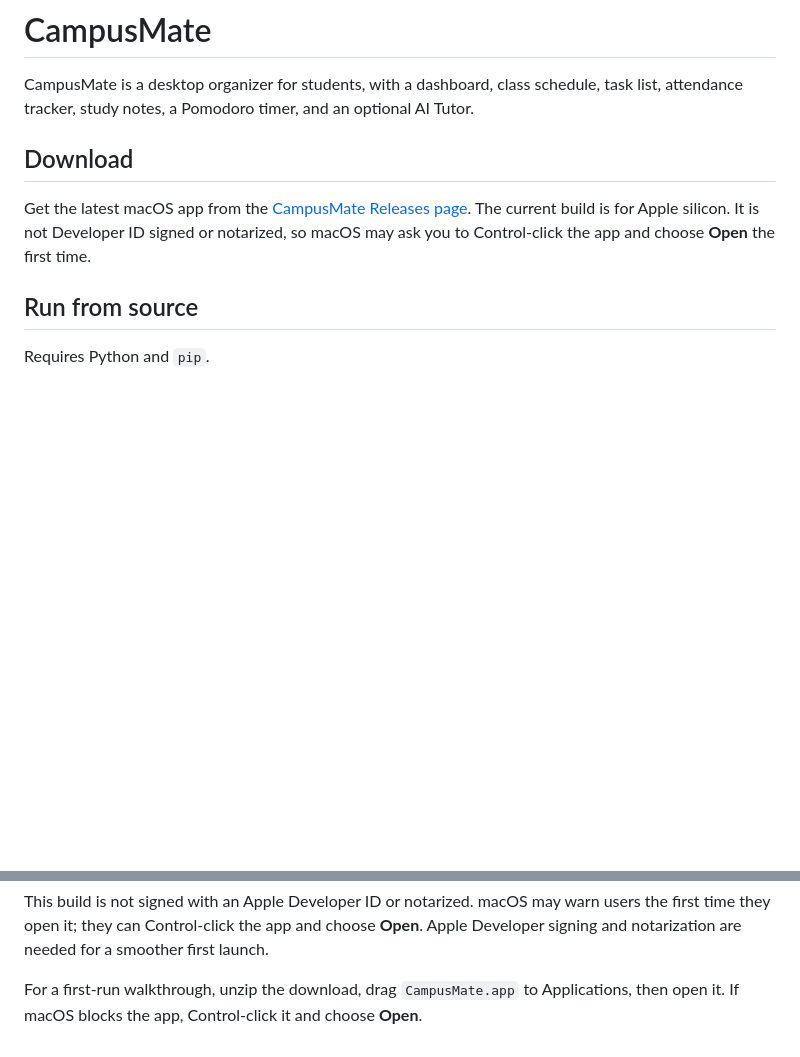
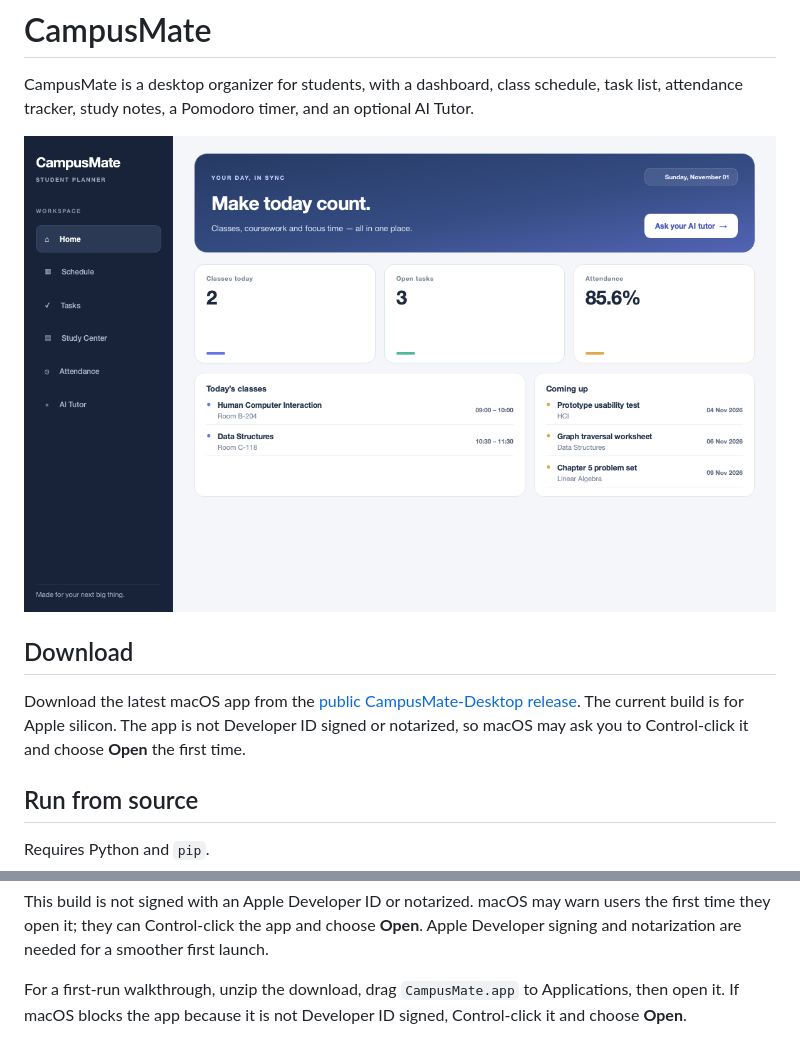
Before and after one commit to meaditya1012-sketch/CampusMate-Desktop, a Markdown page: README.md, 2 parts joined by grey strips. Drawn GitHub-style; pictures changed too: assets/campusmate-dashboard-preview.png (added); blank space fills up the shorter version.

Commit message:
Refresh CampusMate interface for v0.2.0

```diff
--- a/README.md
+++ b/README.md
@@ -2,9 +2,11 @@
 
 CampusMate is a desktop organizer for students, with a dashboard, class schedule, task list, attendance tracker, study notes, a Pomodoro timer, and an optional AI Tutor.
 
+![CampusMate dashboard preview](assets/campusmate-dashboard-preview.png)
+
 ## Download
 
-Get the latest macOS app from the [CampusMate Releases page](https://github.com/meaditya1012-sketch/CampusMate-Desktop/releases/latest). The current build is for Apple silicon. It is not Developer ID signed or notarized, so macOS may ask you to Control-click the app and choose **Open** the first time.
+Download the latest macOS app from the [public CampusMate-Desktop release](https://github.com/meaditya1012-sketch/CampusMate-Desktop/releases/latest). The current build is for Apple silicon. The app is not Developer ID signed or notarized, so macOS may ask you to Control-click it and choose **Open** the first time.
 
 ## Run from source
 
@@ -42,4 +44,4 @@ The build creates `dist/CampusMate.app` and a matching `dist/CampusMate-macOS-<a
 
 This build is not signed with an Apple Developer ID or notarized. macOS may warn users the first time they open it; they can Control-click the app and choose **Open**. Apple Developer signing and notarization are needed for a smoother first launch.
 
-For a first-run walkthrough, unzip the download, drag `CampusMate.app` to Applications, then open it. If macOS blocks the app, Control-click it and choose **Open**.
+For a first-run walkthrough, unzip the download, drag `CampusMate.app` to Applications, then open it. If macOS blocks the app because it is not Developer ID signed, Control-click it and choose **Open**.
```
Also changed, not shown: PROJECT_SUMMARY.md (+3 -3 lines), release-notes.md (+9 -8 lines), 9 other files.
